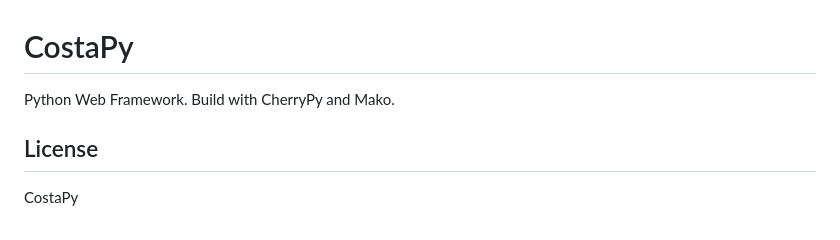
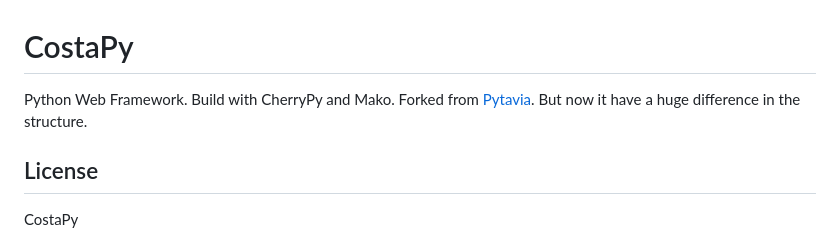
Before and after one commit to DitaAjiPratama/costapy, a Markdown page: README.md, the part around the change. Rendered like a GitHub page.

Commit message:
Update README.md
Add "Forked from Pytavia"

```diff
--- a/README.md
+++ b/README.md
@@ -1,5 +1,6 @@
 # CostaPy
 Python Web Framework. Build with CherryPy and Mako.
+Forked from [Pytavia](https://github.com/sidonesia/pytavia). But now it have a huge difference in the structure.
 
 ## License
 
```
